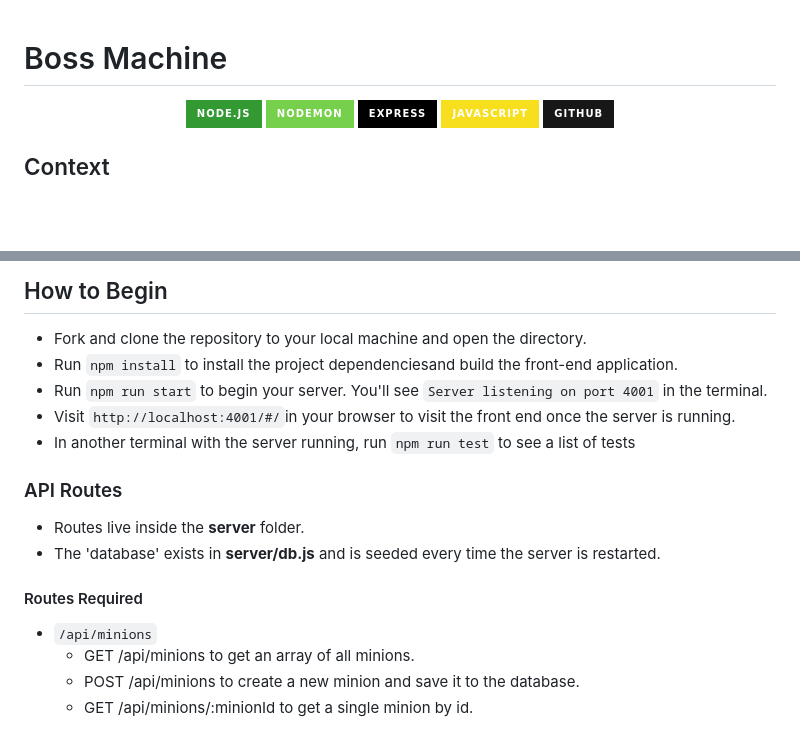
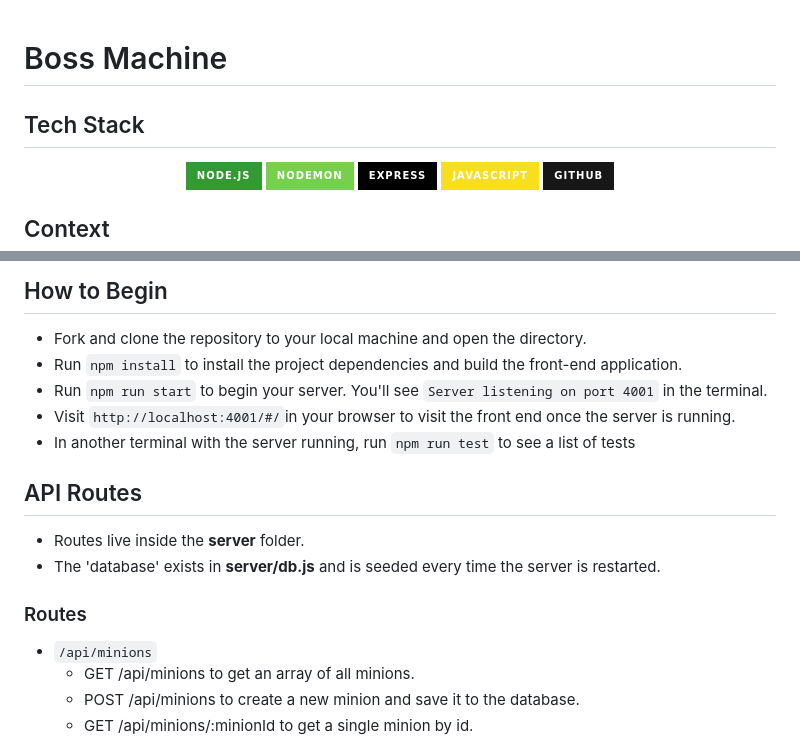
Before and after one commit to jalbe0076/codecademy, a Markdown page: backend-career-path/boss-machine-start/README.md, 2 parts joined by grey strips. Drawn GitHub-style; badges without logos; blank space fills up the shorter version.

Commit message:
Fix readme for the boss-machine project

```diff
--- a/backend-career-path/boss-machine-start/README.md
+++ b/backend-career-path/boss-machine-start/README.md
@@ -1,4 +1,7 @@
 # Boss Machine
+
+## Tech Stack
+
 <div align="center">
   <img src="https://img.shields.io/badge/Node.js-339933.svg?style=for-the-badge&logo=nodedotjs&logoColor=white" />
   <img src="https://img.shields.io/badge/Nodemon-76D04B.svg?style=for-the-badge&logo=Nodemon&logoColor=white" />
@@ -18,17 +21,17 @@ In this project, I crafted a comprehensive API tailored to serve information for
 ## How to Begin
 
 - Fork and clone the repository to your local machine and open the directory.
-- Run `npm install` to install the project dependenciesand build the front-end application.
+- Run `npm install` to install the project dependencies and build the front-end application.
 - Run `npm run start` to begin your server. You'll see `Server listening on port 4001` in the terminal.
 - Visit `http://localhost:4001/#/`in your browser to visit the front end once the server is running.
 - In another terminal with the server running, run `npm run test` to see a list of tests
 
-### API Routes
+## API Routes
 
 - Routes live inside the **server** folder.
 - The 'database' exists in **server/db.js** and is seeded every time the server is restarted.
 
-#### Routes Required
+### Routes
 
 - `/api/minions`
   - GET /api/minions to get an array of all minions.
```
Also changed, not shown: other parts of backend-career-path/boss-machine-start/README.md (+1 -1 lines).
